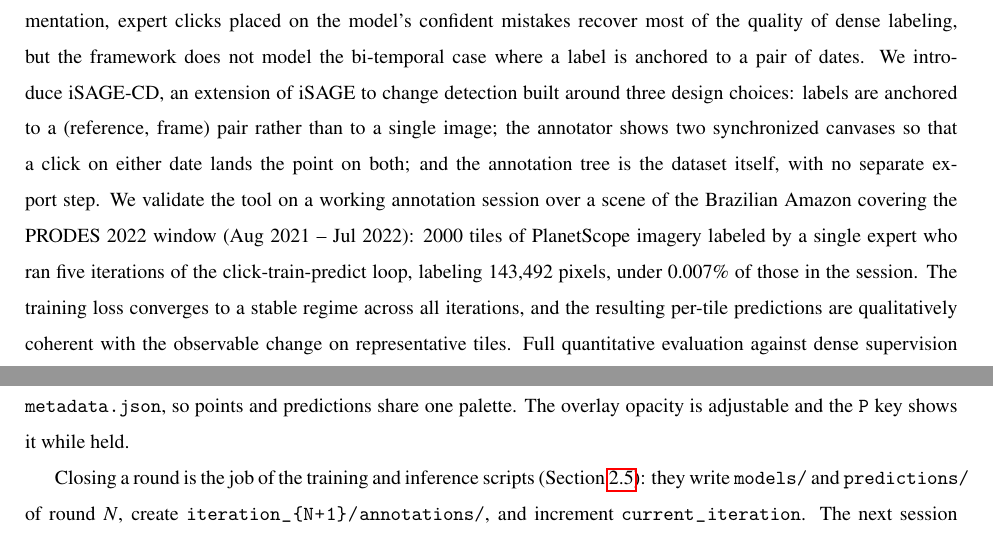
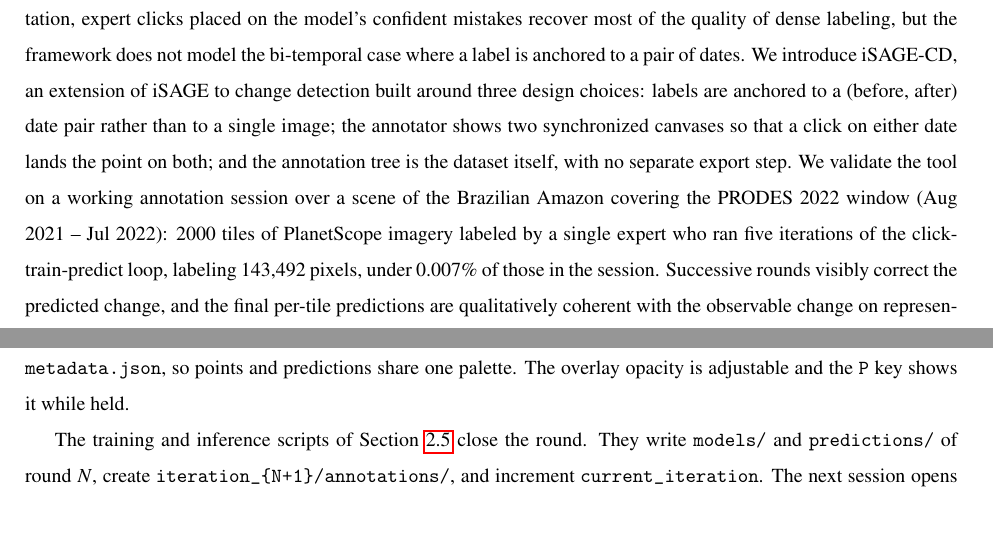
Before and after one commit to osmarluiz/isage_cd_methodsx, a LaTeX paper (main.tex, which reads sections/04_method_details.tex): two parts of pages 1 and 7 of 14, joined at a grey line, cut so that both start at the same text. Compiled offline with pdfLaTeX.

Commit message:
Apply the pending decision on epochs (620 total, 21 to 151 per round, not 150 each); abstract drops the removed loss claim and the retired reference/frame vocabulary; fix a \pth inside a caption that broke the build
Co-Authored-By: Claude Fable 5 <noreply@anthropic.com>
Claude-Session: https://claude.ai/code/session_01JqkhKzPV5AZsTFjrh9pQpo

```diff
--- a/main.tex
+++ b/main.tex
@@ -68,7 +68,7 @@ of the quality of dense labeling, but the framework does not model
 the bi-temporal case where a label is anchored to a pair of dates.
 We introduce iSAGE-CD, an extension of iSAGE to change detection
 built around three design choices: labels are anchored to a
-(reference, frame) pair rather than to a single image; the
+(before, after) date pair rather than to a single image; the
 annotator shows two synchronized canvases so that a click on
 either date lands the point on both; and the annotation tree is
 the dataset itself, with no separate export step.
@@ -78,10 +78,9 @@ of the Brazilian Amazon covering the PRODES 2022 window
 by a single expert who ran five iterations of the
 click-train-predict loop, labeling 143{,}492 pixels, under
 0.007\% of those in the session.
-The training loss converges to a stable regime across all
-iterations, and the resulting per-tile predictions are
-qualitatively coherent with the observable change on
-representative tiles.
+Successive rounds visibly correct the predicted change, and the
+final per-tile predictions are qualitatively coherent with the
+observable change on representative tiles.
 Full quantitative evaluation against dense supervision and PRODES
 is the subject of a separate manuscript in preparation.
 iSAGE-CD is released under CC BY 4.0 at
--- a/sections/04_method_details.tex
+++ b/sections/04_method_details.tex
@@ -274,9 +274,9 @@ Prediction PNGs carry class indices matching
 one palette. The overlay opacity is adjustable and the \texttt{P}
 key shows it while held.
 
-Closing a round is the job of the training and inference scripts
-(Section~\ref{sec:training}): they write \texttt{models/} and
-\texttt{predictions/} of round $N$, create
+The training and inference scripts of
+Section~\ref{sec:training} close the round. They write
+\texttt{models/} and \texttt{predictions/} of round $N$, create
 \pth{iteration_{N+1}/annotations/}, and increment
 \pth{current_iteration}. The next session opens on the new
 round with the fresh predictions as the overlay.
```
Also changed, not shown: sections/05_method_validation.tex (+4 -2 lines), sections/04_method_details.tex (4 more changed lines).
